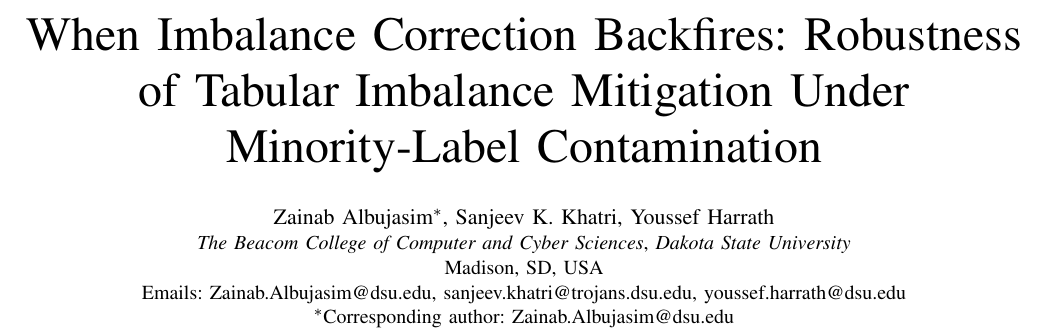
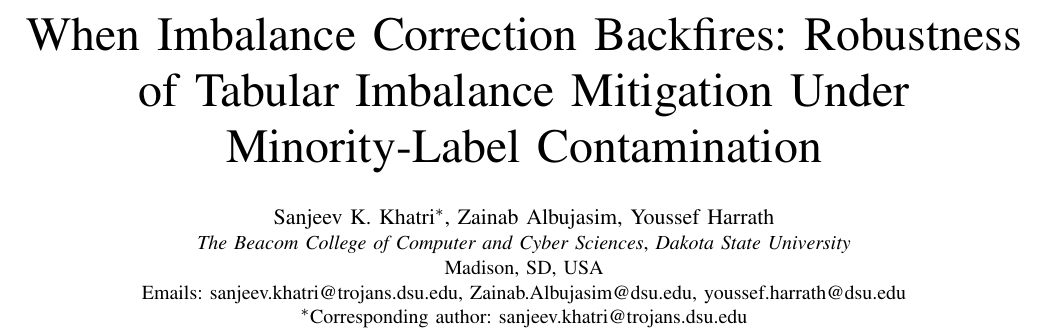
Before and after one commit to darkamgel/Imbalance-Correction, a LaTeX paper (paper/main.tex): part of page 1 of 11, cut so that both start at the same text. Compiled offline with pdfLaTeX.

Commit message:
Move Sanjeev K. Khatri to first author and corresponding author

```diff
--- a/paper/main.tex
+++ b/paper/main.tex
@@ -14,11 +14,11 @@
 Mitigation Under Minority-Label Contamination}
 
 \author{
-\IEEEauthorblockN{Zainab Albujasim\IEEEauthorrefmark{1}, Sanjeev K. Khatri, Youssef Harrath}
+\IEEEauthorblockN{Sanjeev K. Khatri\IEEEauthorrefmark{1}, Zainab Albujasim, Youssef Harrath}
 \IEEEauthorblockA{\textit{The Beacom College of Computer and Cyber Sciences}, \textit{Dakota State University}\\
 Madison, SD, USA\\
-Emails: Zainab.Albujasim@dsu.edu, sanjeev.khatri@trojans.dsu.edu, youssef.harrath@dsu.edu}
-\IEEEauthorblockA{\IEEEauthorrefmark{1}Corresponding author: Zainab.Albujasim@dsu.edu}
+Emails: sanjeev.khatri@trojans.dsu.edu, Zainab.Albujasim@dsu.edu, youssef.harrath@dsu.edu}
+\IEEEauthorblockA{\IEEEauthorrefmark{1}Corresponding author: sanjeev.khatri@trojans.dsu.edu}
 }
 
 \begin{document}
```
